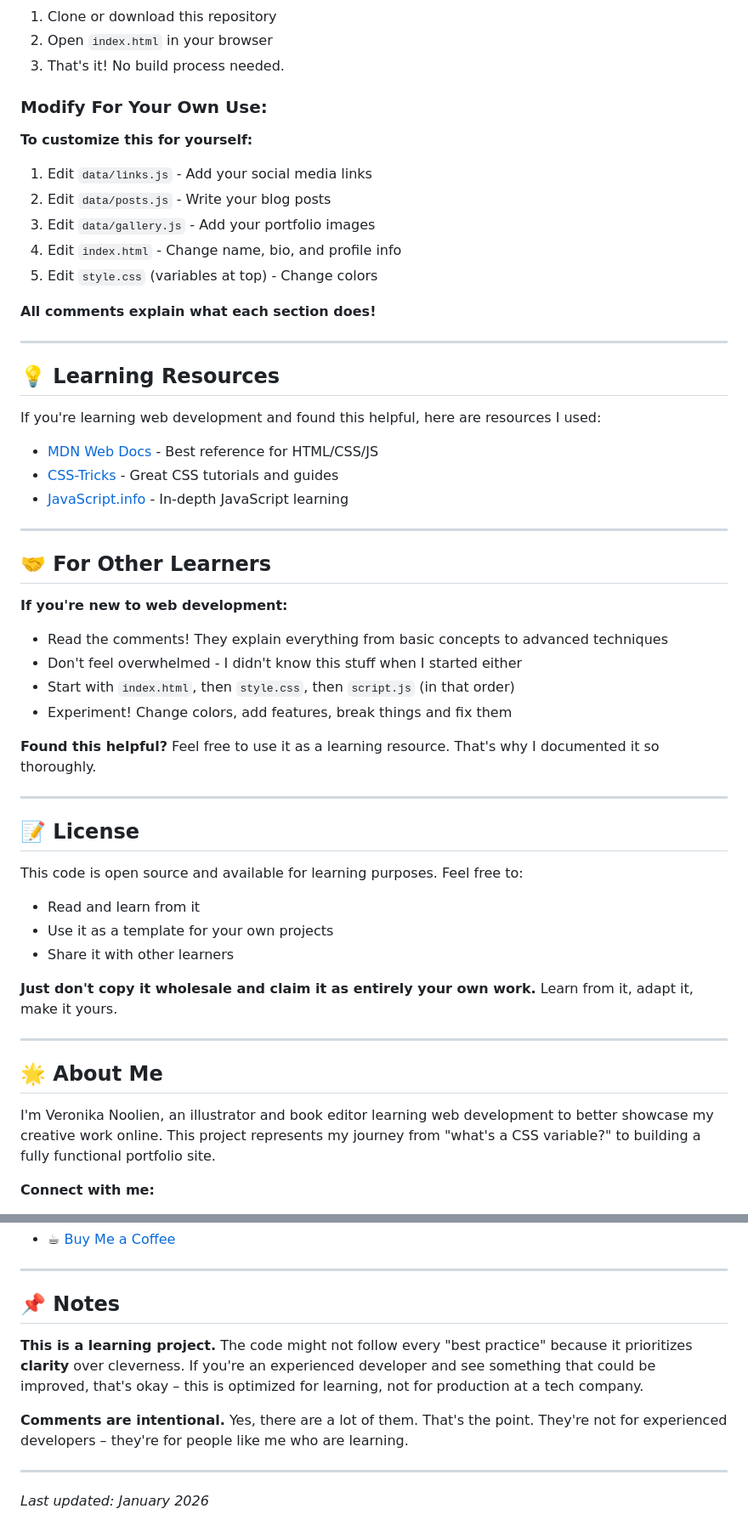
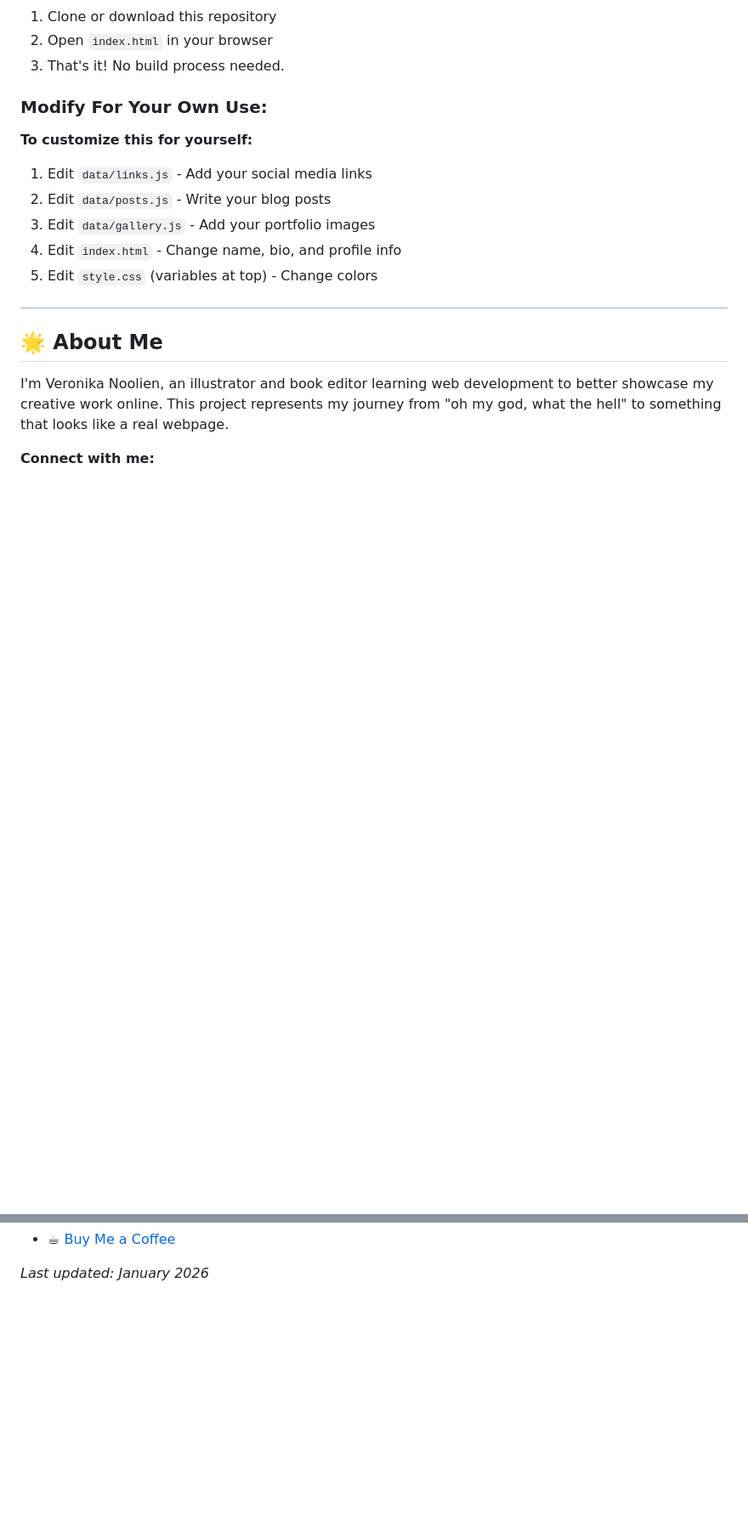
Before and after one commit to veronikanoolien/veronikanoolien.github.io, a Markdown page: README.md, 2 parts joined by grey strips. Shown at 85% size. GitHub-like rendering; blank space fills up the shorter version.

```diff
--- a/README.md
+++ b/README.md
@@ -120,48 +97,11 @@ Visit [veronikanoolien.github.io](https://veronikanoolien.github.io)
 4. Edit `index.html` - Change name, bio, and profile info
 5. Edit `style.css` (variables at top) - Change colors
 
-**All comments explain what each section does!**
-
----
-
-## 💡 Learning Resources
-
-If you're learning web development and found this helpful, here are resources I used:
-
-- [MDN Web Docs](https://developer.mozilla.org/) - Best reference for HTML/CSS/JS
-- [CSS-Tricks](https://css-tricks.com/) - Great CSS tutorials and guides
-- [JavaScript.info](https://javascript.info/) - In-depth JavaScript learning
-
----
-
-## 🤝 For Other Learners
-
-**If you're new to web development:**
-
-- Read the comments! They explain everything from basic concepts to advanced techniques
-- Don't feel overwhelmed - I didn't know this stuff when I started either
-- Start with `index.html`, then `style.css`, then `script.js` (in that order)
-- Experiment! Change colors, add features, break things and fix them
-
-**Found this helpful?** Feel free to use it as a learning resource. That's why I documented it so thoroughly.
-
----
-
-## 📝 License
-
-This code is open source and available for learning purposes. Feel free to:
-
-- Read and learn from it
-- Use it as a template for your own projects
-- Share it with other learners
-
-**Just don't copy it wholesale and claim it as entirely your own work.** Learn from it, adapt it, make it yours.
-
 ---
 
 ## 🌟 About Me
 
-I'm Veronika Noolien, an illustrator and book editor learning web development to better showcase my creative work online. This project represents my journey from "what's a CSS variable?" to building a fully functional portfolio site.
+I'm Veronika Noolien, an illustrator and book editor learning web development to better showcase my creative work online. This project represents my journey from "oh my god, what the hell" to something that looks like a real webpage.
 
 **Connect with me:**
 
@@ -171,13 +110,4 @@ I'm Veronika Noolien, an illustrator and book editor learning web development to
 - ☕ [Buy Me a Coffee](https://www.buymeacoffee.com/veronikanoolien)
 
----
-
-## 📌 Notes
-
-**This is a learning project.** The code might not follow every "best practice" because it prioritizes **clarity** over cleverness. If you're an experienced developer and see something that could be improved, that's okay – this is optimized for learning, not for production at a tech company.
-
-**Comments are intentional.** Yes, there are a lot of them. That's the point. They're not for experienced developers – they're for people like me who are learning.
-
----
 
 _Last updated: January 2026_
```
Also changed, not shown: other parts of README.md (+9 -33 lines).
